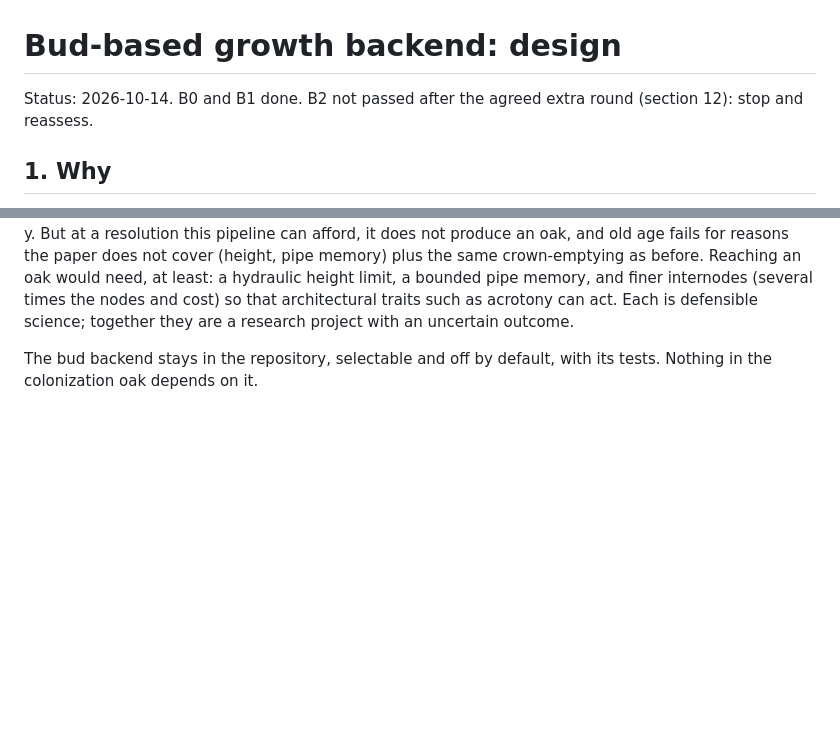
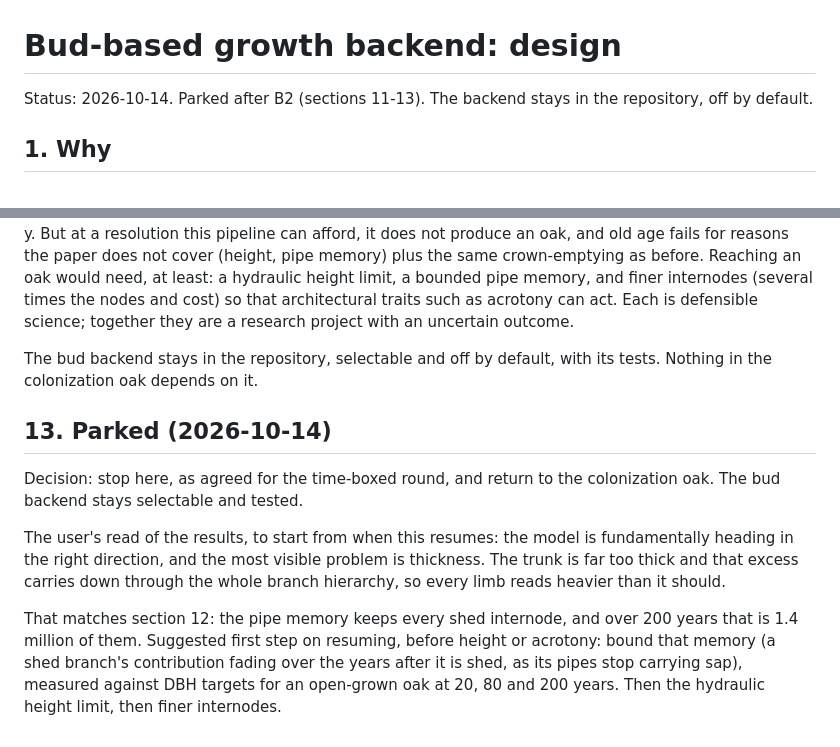
Before and after one commit to csmallfield/treegen, a Markdown page: docs/BUD_BACKEND_DESIGN.md, 2 parts joined by grey strips. Rendered like a GitHub page; blank space fills up the shorter version.

Commit message:
Park the bud model with a note on where to resume
The bud model is set aside in favour of the colonization oak, and
whoever picks it up again should start from the judgement that it is
heading the right way and that trunk thickness is the first problem.

```diff
--- a/docs/BUD_BACKEND_DESIGN.md
+++ b/docs/BUD_BACKEND_DESIGN.md
@@ -1,6 +1,6 @@
 # Bud-based growth backend: design
 
-Status: 2026-10-14. B0 and B1 done. B2 not passed after the agreed extra round (section 12): stop and reassess.
+Status: 2026-10-14. Parked after B2 (sections 11-13). The backend stays in the repository, off by default.
 
 ## 1. Why
 
@@ -431,3 +431,20 @@ together they are a research project with an uncertain outcome.
 
 The bud backend stays in the repository, selectable and off by default, with
 its tests. Nothing in the colonization oak depends on it.
+
+## 13. Parked (2026-10-14)
+
+Decision: stop here, as agreed for the time-boxed round, and return to the
+colonization oak. The bud backend stays selectable and tested.
+
+The user's read of the results, to start from when this resumes: the model is
+fundamentally heading in the right direction, and the most visible problem is
+thickness. The trunk is far too thick and that excess carries down through the
+whole branch hierarchy, so every limb reads heavier than it should.
+
+That matches section 12: the pipe memory keeps every shed internode, and over
+200 years that is 1.4 million of them. Suggested first step on resuming, before
+height or acrotony: bound that memory (a shed branch's contribution fading over
+the years after it is shed, as its pipes stop carrying sap), measured against
+DBH targets for an open-grown oak at 20, 80 and 200 years. Then the hydraulic
+height limit, then finer internodes.
```
Also changed, not shown: docs/HANDOFF.md (+11 -0 lines).
